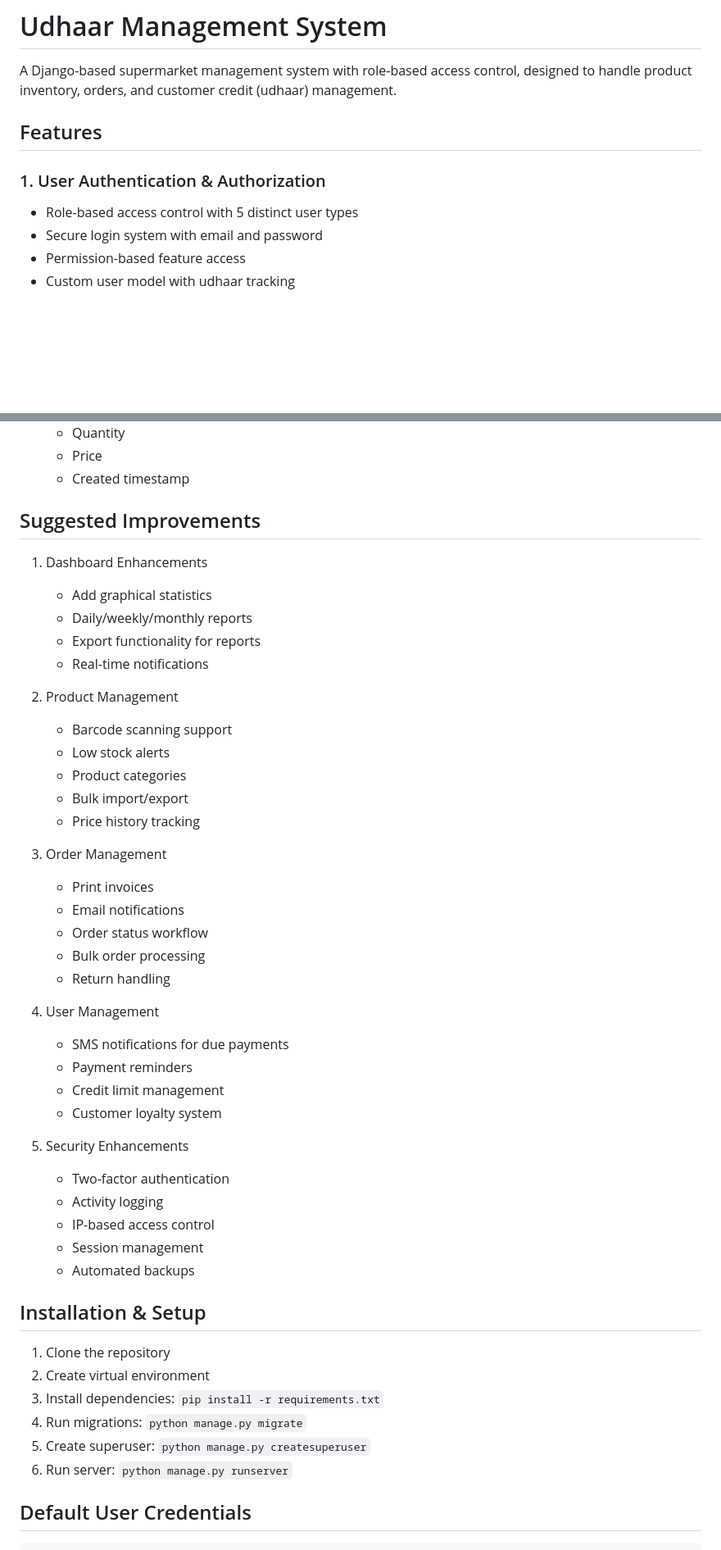
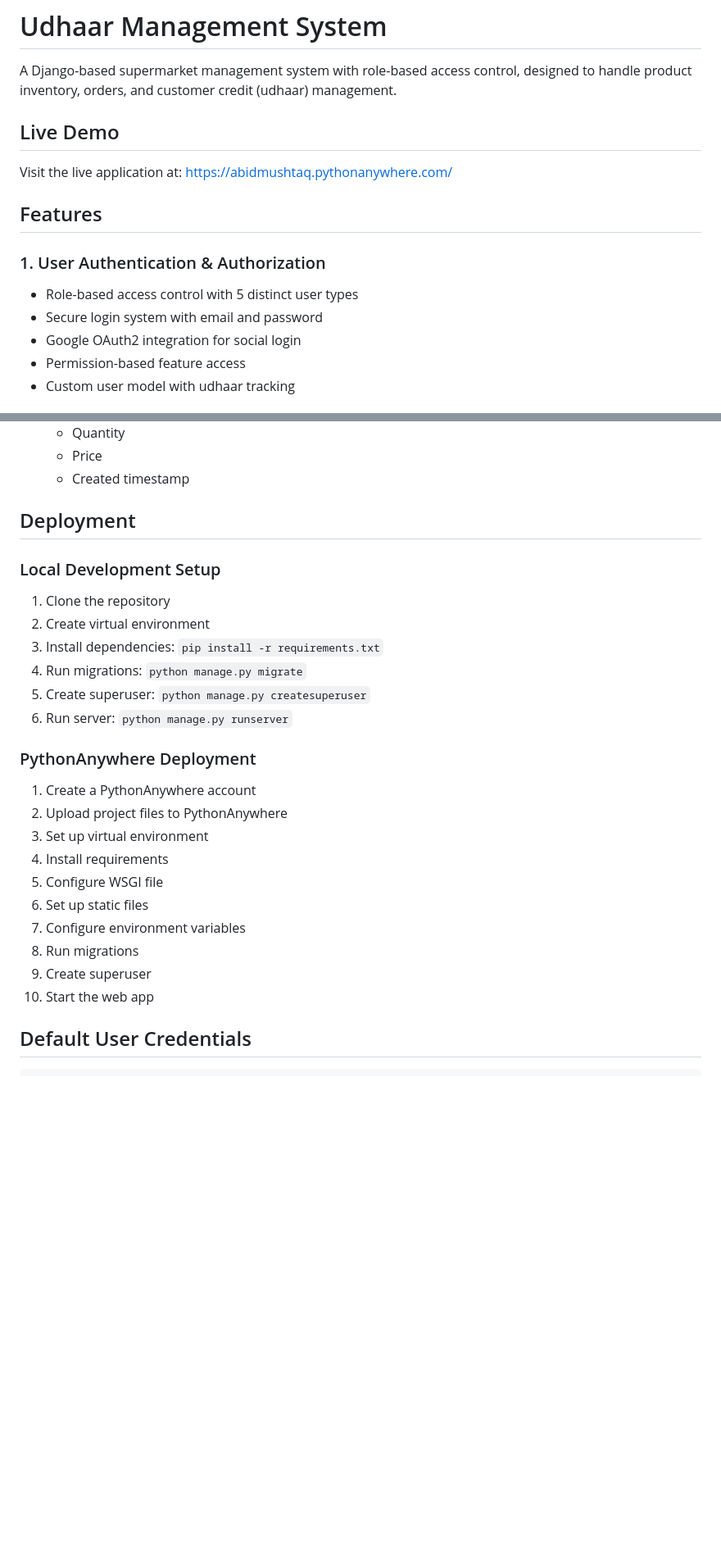
Before and after one commit to jamalihassan0307/django_supermarket, a Markdown page: README.md, 2 parts joined by grey strips. Shown at 82% size. Rendered like a GitHub page; blank space fills up the shorter version.

Commit message:
Enhance README.md with live demo link, social login features, and deployment instructions for PythonAnywhere. Remove suggested improvements section for clarity.

```diff
--- a/README.md
+++ b/README.md
@@ -1,12 +1,16 @@
 # Udhaar Management System
 
 A Django-based supermarket management system with role-based access control, designed to handle product inventory, orders, and customer credit (udhaar) management.
+
+## Live Demo
+Visit the live application at: [https://abidmushtaq.pythonanywhere.com/](https://abidmushtaq.pythonanywhere.com/)
 
 ## Features
 
 ### 1. User Authentication & Authorization
 - Role-based access control with 5 distinct user types
 - Secure login system with email and password
+- Google OAuth2 integration for social login
 - Permission-based feature access
 - Custom user model with udhaar tracking
 
@@ -150,49 +157,27 @@ A Django-based supermarket management system with role-based access control, des
    - Price
    - Created timestamp
 
-## Suggested Improvements
+## Deployment
 
-1. Dashboard Enhancements
-   - Add graphical statistics
-   - Daily/weekly/monthly reports
-   - Export functionality for reports
-   - Real-time notifications
-
-2. Product Management
-   - Barcode scanning support
-   - Low stock alerts
-   - Product categories
-   - Bulk import/export
-   - Price history tracking
-
-3. Order Management
-   - Print invoices
-   - Email notifications
-   - Order status workflow
-   - Bulk order processing
-   - Return handling
-
-4. User Management
-   - SMS notifications for due payments
-   - Payment reminders
-   - Credit limit management
-   - Customer loyalty system
-
-5. Security Enhancements
-   - Two-factor authentication
-   - Activity logging
-   - IP-based access control
-   - Session management
-   - Automated backups
-
-## Installation & Setup
-
+### Local Development Setup
 1. Clone the repository
 2. Create virtual environment
 3. Install dependencies: `pip install -r requirements.txt`
 4. Run migrations: `python manage.py migrate`
 5. Create superuser: `python manage.py createsuperuser`
 6. Run server: `python manage.py runserver`
+
+### PythonAnywhere Deployment
+1. Create a PythonAnywhere account
+2. Upload project files to PythonAnywhere
+3. Set up virtual environment
+4. Install requirements
+5. Configure WSGI file
+6. Set up static files
+7. Configure environment variables
+8. Run migrations
+9. Create superuser
+10. Start the web app
 
 ## Default User Credentials
 
```
Also changed, not shown: other parts of README.md (+5 -0 lines).
